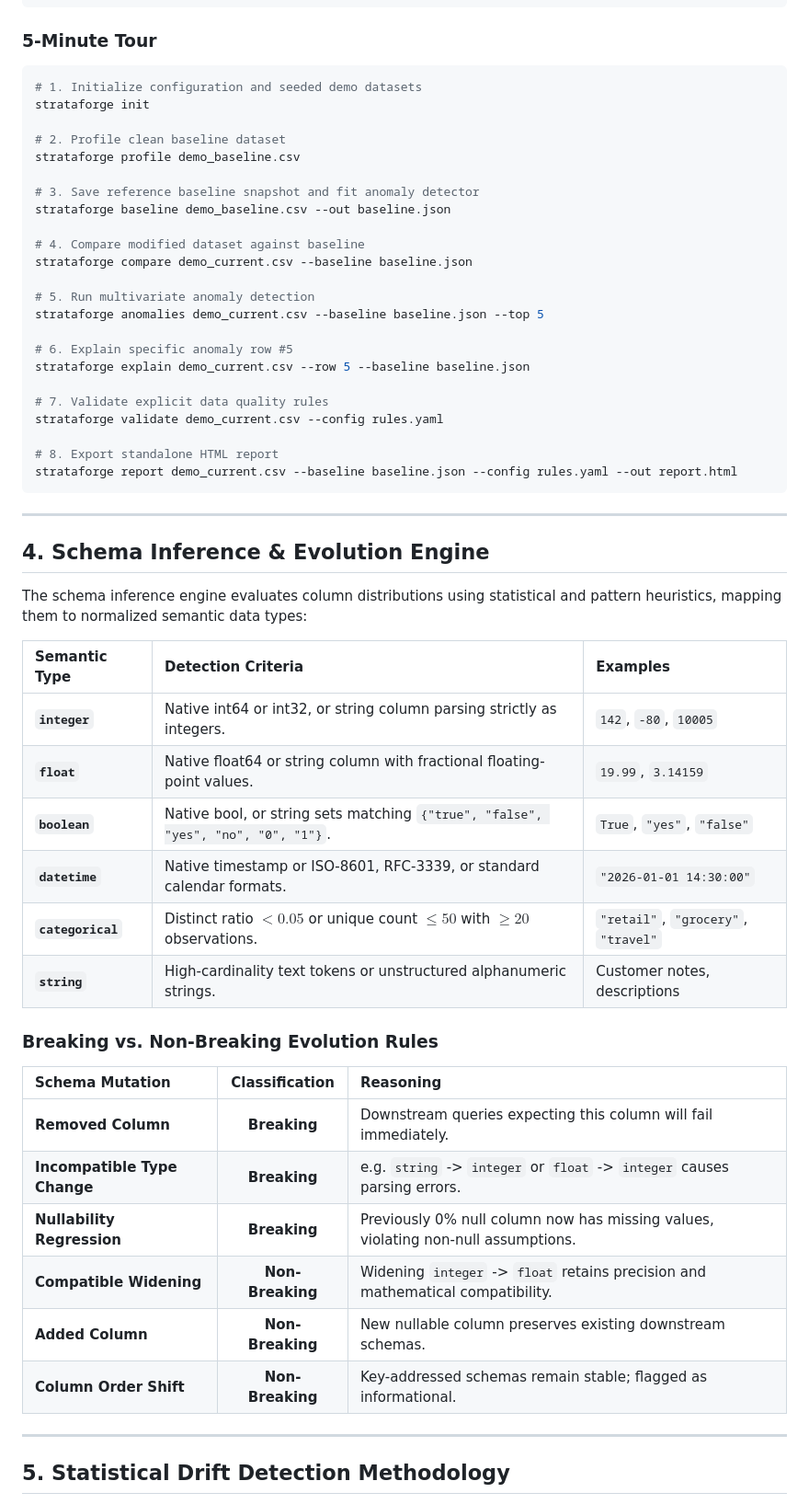
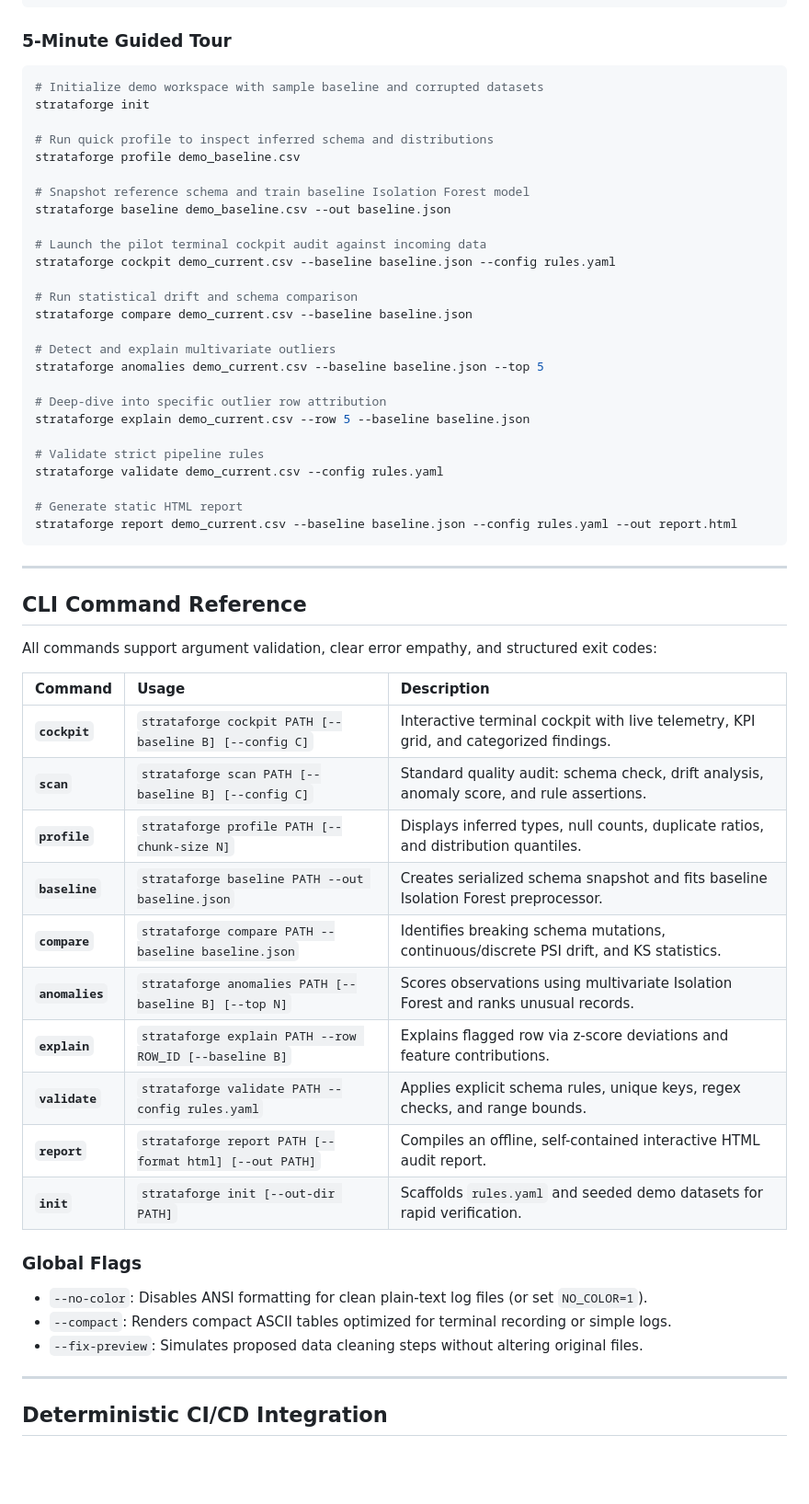
Before and after one commit to aliahmed-io/Strataforge-AI, a Markdown page: README.md, the part around one of its changes. Shown at 92% size. Rendered like a GitHub page; blank space fills up the shorter version.

````diff
--- a/README.md
+++ b/README.md
@@ -87,61 +134,62 @@ source .venv/bin/activate  # On Windows: .\.venv\Scripts\activate
 pip install -e .
 ```
 
-### 5-Minute Tour
+### 5-Minute Guided Tour
 
 ```bash
-# 1. Initialize configuration and seeded demo datasets
+# Initialize demo workspace with sample baseline and corrupted datasets
 strataforge init
 
-# 2. Profile clean baseline dataset
+# Run quick profile to inspect inferred schema and distributions
 strataforge profile demo_baseline.csv
 
-# 3. Save reference baseline snapshot and fit anomaly detector
+# Snapshot reference schema and train baseline Isolation Forest model
 strataforge baseline demo_baseline.csv --out baseline.json
 
-# 4. Compare modified dataset against baseline
+# Launch the pilot terminal cockpit audit against incoming data
+strataforge cockpit demo_current.csv --baseline baseline.json --config rules.yaml
+
+# Run statistical drift and schema comparison
 strataforge compare demo_current.csv --baseline baseline.json
 
-# 5. Run multivariate anomaly detection
+# Detect and explain multivariate outliers
 strataforge anomalies demo_current.csv --baseline baseline.json --top 5
 
-# 6. Explain specific anomaly row #5
+# Deep-dive into specific outlier row attribution
 strataforge explain demo_current.csv --row 5 --baseline baseline.json
 
-# 7. Validate explicit data quality rules
+# Validate strict pipeline rules
 strataforge validate demo_current.csv --config rules.yaml
 
-# 8. Export standalone HTML report
+# Generate static HTML report
 strataforge report demo_current.csv --baseline baseline.json --config rules.yaml --out report.html
 ```
 
 ---
 
-## 4. Schema Inference & Evolution Engine
+## CLI Command Reference
 
-The schema inference engine evaluates column distributions using statistical and pattern heuristics, mapping them to normalized semantic data types:
+All commands support argument validation, clear error empathy, and structured exit codes:
 
-| Semantic Type | Detection Criteria | Examples |
+| Command | Usage | Description |
 | :--- | :--- | :--- |
-| **`integer`** | Native int64 or int32, or string column parsing strictly as integers. | `142`, `-80`, `10005` |
-| **`float`** | Native float64 or string column with fractional floating-point values. | `19.99`, `3.14159` |
-| **`boolean`** | Native bool, or string sets matching `{"true", "false", "yes", "no", "0", "1"}`. | `True`, `"yes"`, `"false"` |
-| **`datetime`** | Native timestamp or ISO-8601, RFC-3339, or standard calendar formats. | `"2026-01-01 14:30:00"` |
-| **`categorical`** | Distinct ratio $< 0.05$ or unique count $\le 50$ with $\ge 20$ observations. | `"retail"`, `"grocery"`, `"travel"` |
-| **`string`** | High-cardinality text tokens or unstructured alphanumeric strings. | Customer notes, descriptions |
+| **`cockpit`** | `strataforge cockpit PATH [--baseline B] [--config C]` | Interactive terminal cockpit with live telemetry, KPI grid, and categorized findings. |
+| **`scan`** | `strataforge scan PATH [--baseline B] [--config C]` | Standard quality audit: schema check, drift analysis, anomaly score, and rule assertions. |
+| **`profile`** | `strataforge profile PATH [--chunk-size N]` | Displays inferred types, null counts, duplicate ratios, and distribution quantiles. |
+| **`baseline`** | `strataforge baseline PATH --out baseline.json` | Creates serialized schema snapshot and fits baseline Isolation Forest preprocessor. |
+| **`compare`** | `strataforge compare PATH --baseline baseline.json` | Identifies breaking schema mutations, continuous/discrete PSI drift, and KS statistics. |
+| **`anomalies`** | `strataforge anomalies PATH [--baseline B] [--top N]` | Scores observations using multivariate Isolation Forest and ranks unusual records. |
+| **`explain`** | `strataforge explain PATH --row ROW_ID [--baseline B]` | Explains flagged row via z-score deviations and feature contributions. |
+| **`validate`** | `strataforge validate PATH --config rules.yaml` | Applies explicit schema rules, unique keys, regex checks, and range bounds. |
+| **`report`** | `strataforge report PATH [--format html] [--out PATH]` | Compiles an offline, self-contained interactive HTML audit report. |
+| **`init`** | `strataforge init [--out-dir PATH]` | Scaffolds `rules.yaml` and seeded demo datasets for rapid verification. |
 
-### Breaking vs. Non-Breaking Evolution Rules
-
-| Schema Mutation | Classification | Reasoning |
-| :--- | :---: | :--- |
-| **Removed Column** | **Breaking** | Downstream queries expecting this column will fail immediately. |
-| **Incompatible Type Change** | **Breaking** | e.g. `string` -> `integer` or `float` -> `integer` causes parsing errors. |
-| **Nullability Regression** | **Breaking** | Previously 0% null column now has missing values, violating non-null assumptions. |
-| **Compatible Widening** | **Non-Breaking** | Widening `integer` -> `float` retains precision and mathematical compatibility. |
-| **Added Column** | **Non-Breaking** | New nullable column preserves existing downstream schemas. |
-| **Column Order Shift** | **Non-Breaking** | Key-addressed schemas remain stable; flagged as informational. |
+### Global Flags
+- `--no-color`: Disables ANSI formatting for clean plain-text log files (or set `NO_COLOR=1`).
+- `--compact`: Renders compact ASCII tables optimized for terminal recording or simple logs.
+- `--fix-preview`: Simulates proposed data cleaning steps without altering original files.
 
 ---
 
-## 5. Statistical Drift Detection Methodology
+## Deterministic CI/CD Integration
 
````
Also changed, not shown: other parts of README.md (+132 -200 lines), assets/report_desktop.png (added), assets/report_mobile.png (added), assets/terminal_cockpit.png (added), 6 other files.
